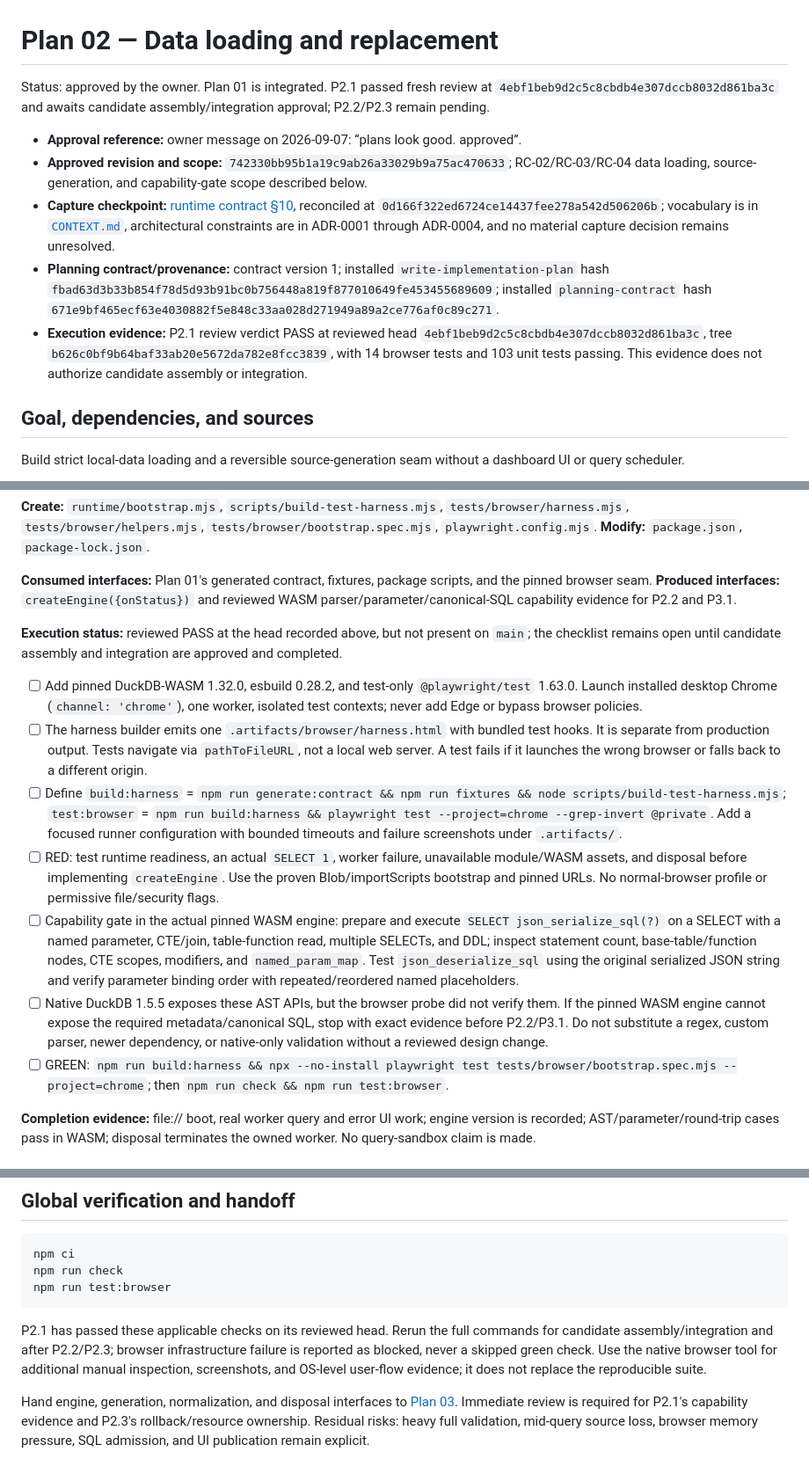
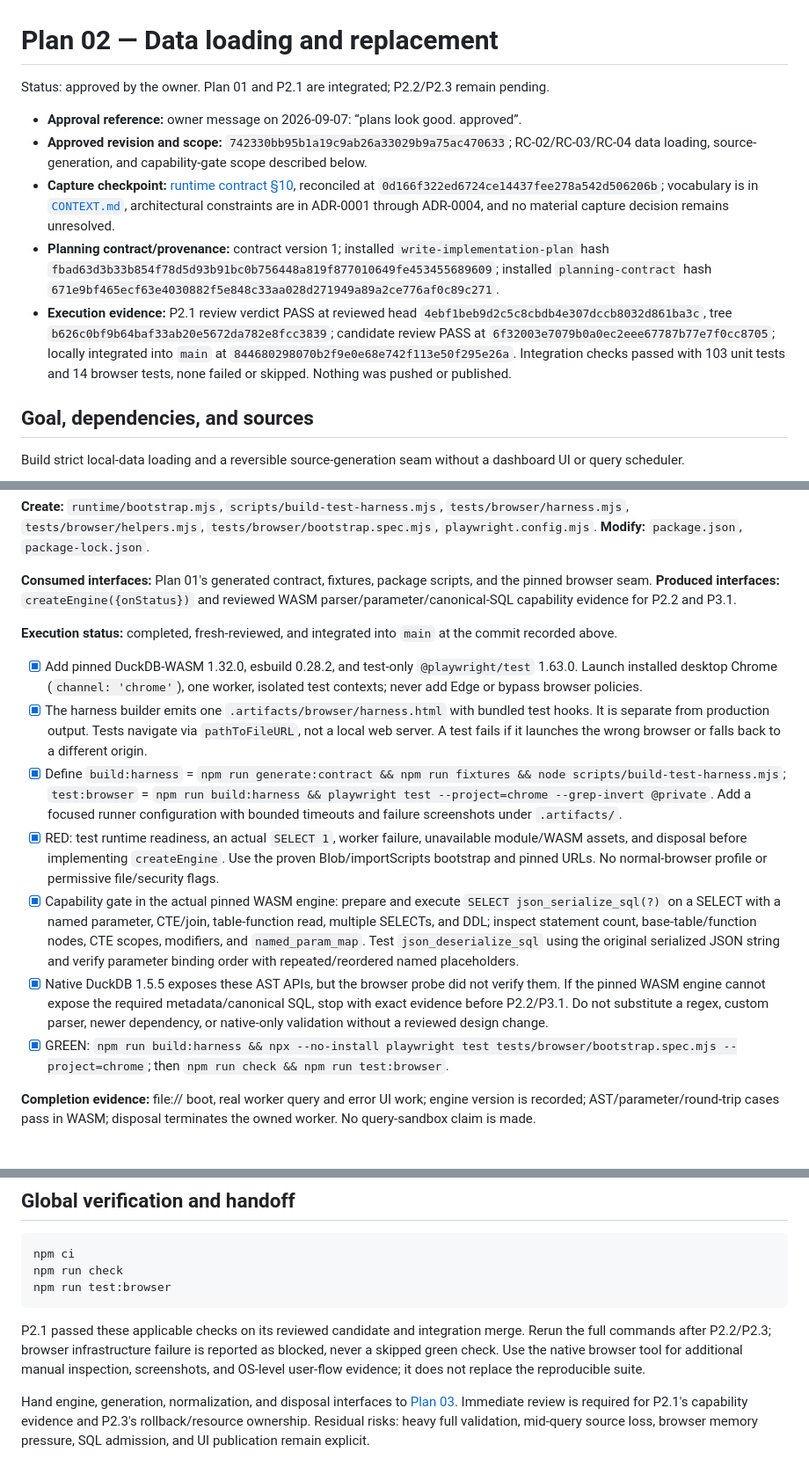
Before and after one commit to legout/featherBI, a Markdown page: docs/plans/02-data-loading-and-replacement.md, 3 parts joined by grey strips. Shown at 88% size. Rendered like a GitHub page.

Commit message:
docs(plan02): record P2.1 integration

````diff
--- a/docs/plans/02-data-loading-and-replacement.md
+++ b/docs/plans/02-data-loading-and-replacement.md
@@ -1,12 +1,12 @@
 # Plan 02 — Data loading and replacement
 
-Status: approved by the owner. Plan 01 is integrated. P2.1 passed fresh review at `4ebf1beb9d2c5c8cbdb4e307dccb8032d861ba3c` and awaits candidate assembly/integration approval; P2.2/P2.3 remain pending.
+Status: approved by the owner. Plan 01 and P2.1 are integrated; P2.2/P2.3 remain pending.
 
 - **Approval reference:** owner message on 2026-09-07: “plans look good. approved”.
 - **Approved revision and scope:** `742330bb95b1a19c9ab26a33029b9a75ac470633`; RC-02/RC-03/RC-04 data loading, source-generation, and capability-gate scope described below.
 - **Capture checkpoint:** [runtime contract §10](../specs/runtime-contract-v1.md#10-planning-handoff), reconciled at `0d166f322ed6724ce14437fee278a542d506206b`; vocabulary is in [`CONTEXT.md`](../../CONTEXT.md), architectural constraints are in ADR-0001 through ADR-0004, and no material capture decision remains unresolved.
 - **Planning contract/provenance:** contract version 1; installed `write-implementation-plan` hash `fbad63d3b33b854f78d5d93b91bc0b756448a819f877010649fe453455689609`; installed `planning-contract` hash `671e9bf465ecf63e4030882f5e848c33aa028d271949a89a2ce776af0c89c271`.
-- **Execution evidence:** P2.1 review verdict PASS at reviewed head `4ebf1beb9d2c5c8cbdb4e307dccb8032d861ba3c`, tree `b626c0bf9b64baf33ab20e5672da782e8fcc3839`, with 14 browser tests and 103 unit tests passing. This evidence does not authorize candidate assembly or integration.
+- **Execution evidence:** P2.1 review verdict PASS at reviewed head `4ebf1beb9d2c5c8cbdb4e307dccb8032d861ba3c`, tree `b626c0bf9b64baf33ab20e5672da782e8fcc3839`; candidate review PASS at `6f32003e7079b0a0ec2eee67787b77e7f0cc8705`; locally integrated into `main` at `844680298070b2f9e0e68e742f113e50f295e26a`. Integration checks passed with 103 unit tests and 14 browser tests, none failed or skipped. Nothing was pushed or published.
 
 ## Goal, dependencies, and sources
 
@@ -35,15 +35,15 @@ These are ordinary functions/records, not a class hierarchy. The Plan 03 control
 
 **Consumed interfaces:** Plan 01's generated contract, fixtures, package scripts, and the pinned browser seam. **Produced interfaces:** `createEngine({onStatus})` and reviewed WASM parser/parameter/canonical-SQL capability evidence for P2.2 and P3.1.
 
-**Execution status:** reviewed PASS at the head recorded above, but not present on `main`; the checklist remains open until candidate assembly and integration are approved and completed.
+**Execution status:** completed, fresh-reviewed, and integrated into `main` at the commit recorded above.
 
-- [ ] Add pinned DuckDB-WASM 1.32.0, esbuild 0.28.2, and test-only `@playwright/test` 1.63.0. Launch installed desktop Chrome (`channel: 'chrome'`), one worker, isolated test contexts; never add Edge or bypass browser policies.
-- [ ] The harness builder emits one `.artifacts/browser/harness.html` with bundled test hooks. It is separate from production output. Tests navigate via `pathToFileURL`, not a local web server. A test fails if it launches the wrong browser or falls back to a different origin.
-- [ ] Define `build:harness` = `npm run generate:contract && npm run fixtures && node scripts/build-test-harness.mjs`; `test:browser` = `npm run build:harness && playwright test --project=chrome --grep-invert @private`. Add a focused runner configuration with bounded timeouts and failure screenshots under `.artifacts/`.
-- [ ] RED: test runtime readiness, an actual `SELECT 1`, worker failure, unavailable module/WASM assets, and disposal before implementing `createEngine`. Use the proven Blob/importScripts bootstrap and pinned URLs. No normal-browser profile or permissive file/security flags.
-- [ ] Capability gate in the actual pinned WASM engine: prepare and execute `SELECT json_serialize_sql(?)` on a SELECT with a named parameter, CTE/join, table-function read, multiple SELECTs, and DDL; inspect statement count, base-table/function nodes, CTE scopes, modifiers, and `named_param_map`. Test `json_deserialize_sql` using the original serialized JSON string and verify parameter binding order with repeated/reordered named placeholders.
-- [ ] Native DuckDB 1.5.5 exposes these AST APIs, but the browser probe did not verify them. If the pinned WASM engine cannot expose the required metadata/canonical SQL, stop with exact evidence before P2.2/P3.1. Do not substitute a regex, custom parser, newer dependency, or native-only validation without a reviewed design change.
-- [ ] GREEN: `npm run build:harness && npx --no-install playwright test tests/browser/bootstrap.spec.mjs --project=chrome`; then `npm run check && npm run test:browser`.
+- [x] Add pinned DuckDB-WASM 1.32.0, esbuild 0.28.2, and test-only `@playwright/test` 1.63.0. Launch installed desktop Chrome (`channel: 'chrome'`), one worker, isolated test contexts; never add Edge or bypass browser policies.
+- [x] The harness builder emits one `.artifacts/browser/harness.html` with bundled test hooks. It is separate from production output. Tests navigate via `pathToFileURL`, not a local web server. A test fails if it launches the wrong browser or falls back to a different origin.
+- [x] Define `build:harness` = `npm run generate:contract && npm run fixtures && node scripts/build-test-harness.mjs`; `test:browser` = `npm run build:harness && playwright test --project=chrome --grep-invert @private`. Add a focused runner configuration with bounded timeouts and failure screenshots under `.artifacts/`.
+- [x] RED: test runtime readiness, an actual `SELECT 1`, worker failure, unavailable module/WASM assets, and disposal before implementing `createEngine`. Use the proven Blob/importScripts bootstrap and pinned URLs. No normal-browser profile or permissive file/security flags.
+- [x] Capability gate in the actual pinned WASM engine: prepare and execute `SELECT json_serialize_sql(?)` on a SELECT with a named parameter, CTE/join, table-function read, multiple SELECTs, and DDL; inspect statement count, base-table/function nodes, CTE scopes, modifiers, and `named_param_map`. Test `json_deserialize_sql` using the original serialized JSON string and verify parameter binding order with repeated/reordered named placeholders.
+- [x] Native DuckDB 1.5.5 exposes these AST APIs, but the browser probe did not verify them. If the pinned WASM engine cannot expose the required metadata/canonical SQL, stop with exact evidence before P2.2/P3.1. Do not substitute a regex, custom parser, newer dependency, or native-only validation without a reviewed design change.
+- [x] GREEN: `npm run build:harness && npx --no-install playwright test tests/browser/bootstrap.spec.mjs --project=chrome`; then `npm run check && npm run test:browser`.
 
 **Completion evidence:** file:// boot, real worker query and error UI work; engine version is recorded; AST/parameter/round-trip cases pass in WASM; disposal terminates the owned worker. No query-sandbox claim is made.
 
@@ -91,6 +91,6 @@ npm run check
 npm run test:browser
 ```
 
-P2.1 has passed these applicable checks on its reviewed head. Rerun the full commands for candidate assembly/integration and after P2.2/P2.3; browser infrastructure failure is reported as blocked, never a skipped green check. Use the native browser tool for additional manual inspection, screenshots, and OS-level user-flow evidence; it does not replace the reproducible suite.
+P2.1 passed these applicable checks on its reviewed candidate and integration merge. Rerun the full commands after P2.2/P2.3; browser infrastructure failure is reported as blocked, never a skipped green check. Use the native browser tool for additional manual inspection, screenshots, and OS-level user-flow evidence; it does not replace the reproducible suite.
 
 Hand engine, generation, normalization, and disposal interfaces to [Plan 03](03-queries-and-filters.md). Immediate review is required for P2.1's capability evidence and P2.3's rollback/resource ownership. Residual risks: heavy full validation, mid-query source loss, browser memory pressure, SQL admission, and UI publication remain explicit.
````
Also changed, not shown: docs/specs/runtime-contract-v1.md (+1 -1 lines).
